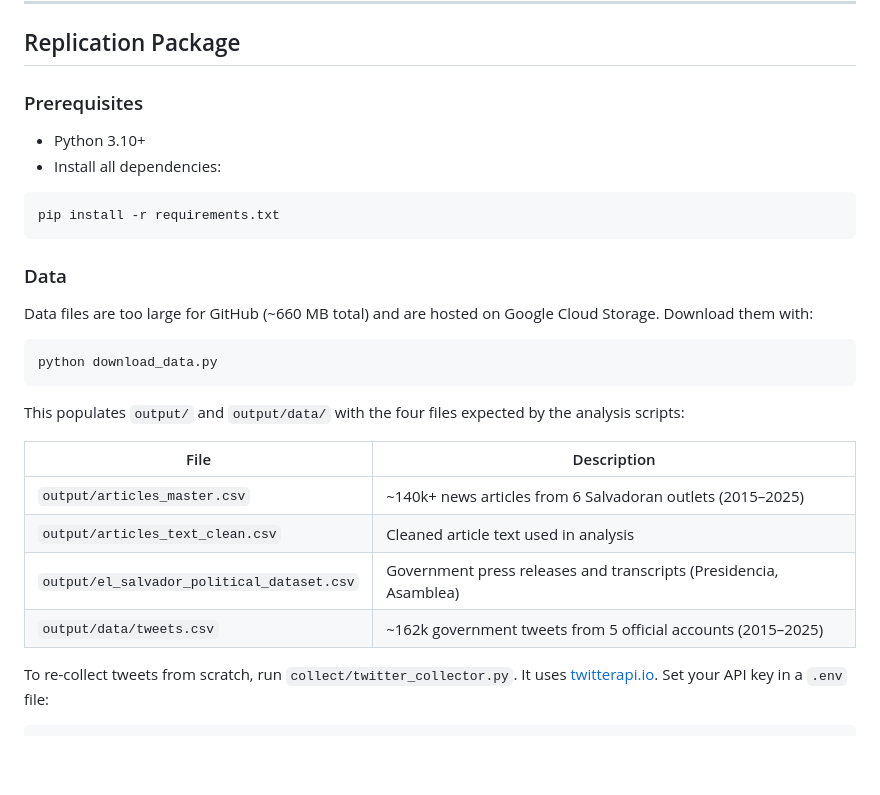
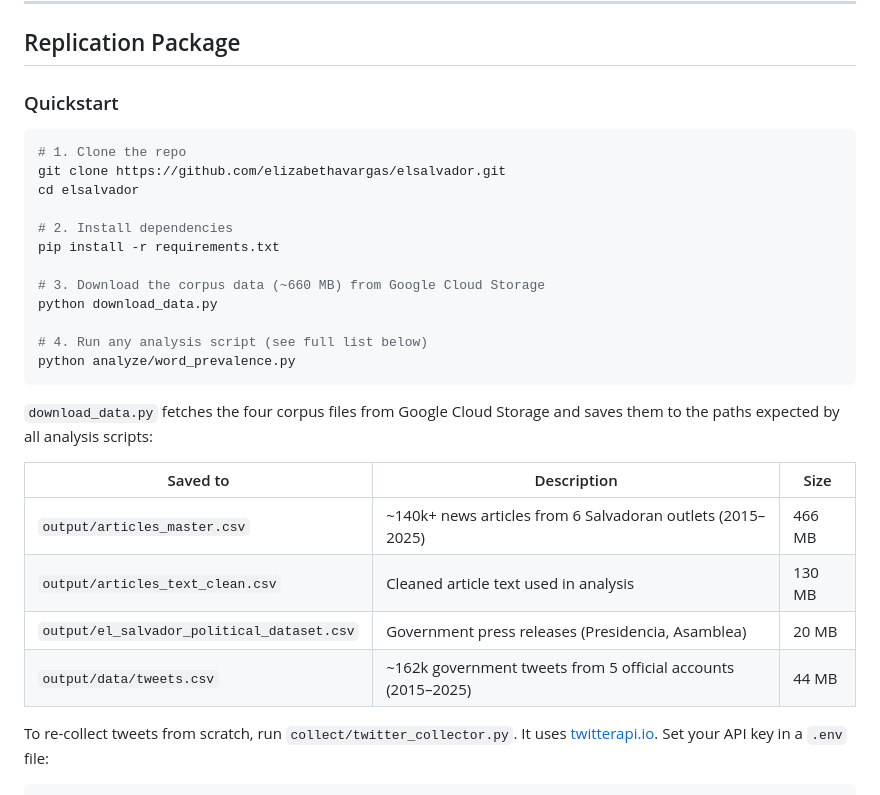
Before and after one commit to elizabethavargas/elsalvador, a Markdown page: README.md, the part around the change. Rendered like a GitHub page; blank space fills up the shorter version.

Commit message:
Add quickstart section to README with data download instructions
Co-Authored-By: Claude Sonnet 4.6 <noreply@anthropic.com>

````diff
--- a/README.md
+++ b/README.md
@@ -16,31 +16,31 @@ This project analyzes ten years of Spanish-language political communication in E
 
 ## Replication Package
 
-### Prerequisites
-
-- Python 3.10+
-- Install all dependencies:
+### Quickstart
 
 ```bash
+# 1. Clone the repo
+git clone https://github.com/elizabethavargas/elsalvador.git
+cd elsalvador
+
+# 2. Install dependencies
 pip install -r requirements.txt
+
+# 3. Download the corpus data (~660 MB) from Google Cloud Storage
+python download_data.py
+
+# 4. Run any analysis script (see full list below)
+python analyze/word_prevalence.py
 ```
 
-### Data
+`download_data.py` fetches the four corpus files from Google Cloud Storage and saves them to the paths expected by all analysis scripts:
 
-Data files are too large for GitHub (~660 MB total) and are hosted on Google Cloud Storage. Download them with:
-
-```bash
-python download_data.py
-```
-
-This populates `output/` and `output/data/` with the four files expected by the analysis scripts:
-
-| File | Description |
-|------|-------------|
-| `output/articles_master.csv` | ~140k+ news articles from 6 Salvadoran outlets (2015–2025) |
-| `output/articles_text_clean.csv` | Cleaned article text used in analysis |
-| `output/el_salvador_political_dataset.csv` | Government press releases and transcripts (Presidencia, Asamblea) |
-| `output/data/tweets.csv` | ~162k government tweets from 5 official accounts (2015–2025) |
+| Saved to | Description | Size |
+|----------|-------------|------|
+| `output/articles_master.csv` | ~140k+ news articles from 6 Salvadoran outlets (2015–2025) | 466 MB |
+| `output/articles_text_clean.csv` | Cleaned article text used in analysis | 130 MB |
+| `output/el_salvador_political_dataset.csv` | Government press releases (Presidencia, Asamblea) | 20 MB |
+| `output/data/tweets.csv` | ~162k government tweets from 5 official accounts (2015–2025) | 44 MB |
 
 To re-collect tweets from scratch, run `collect/twitter_collector.py`. It uses [twitterapi.io](https://twitterapi.io). Set your API key in a `.env` file:
 
````
